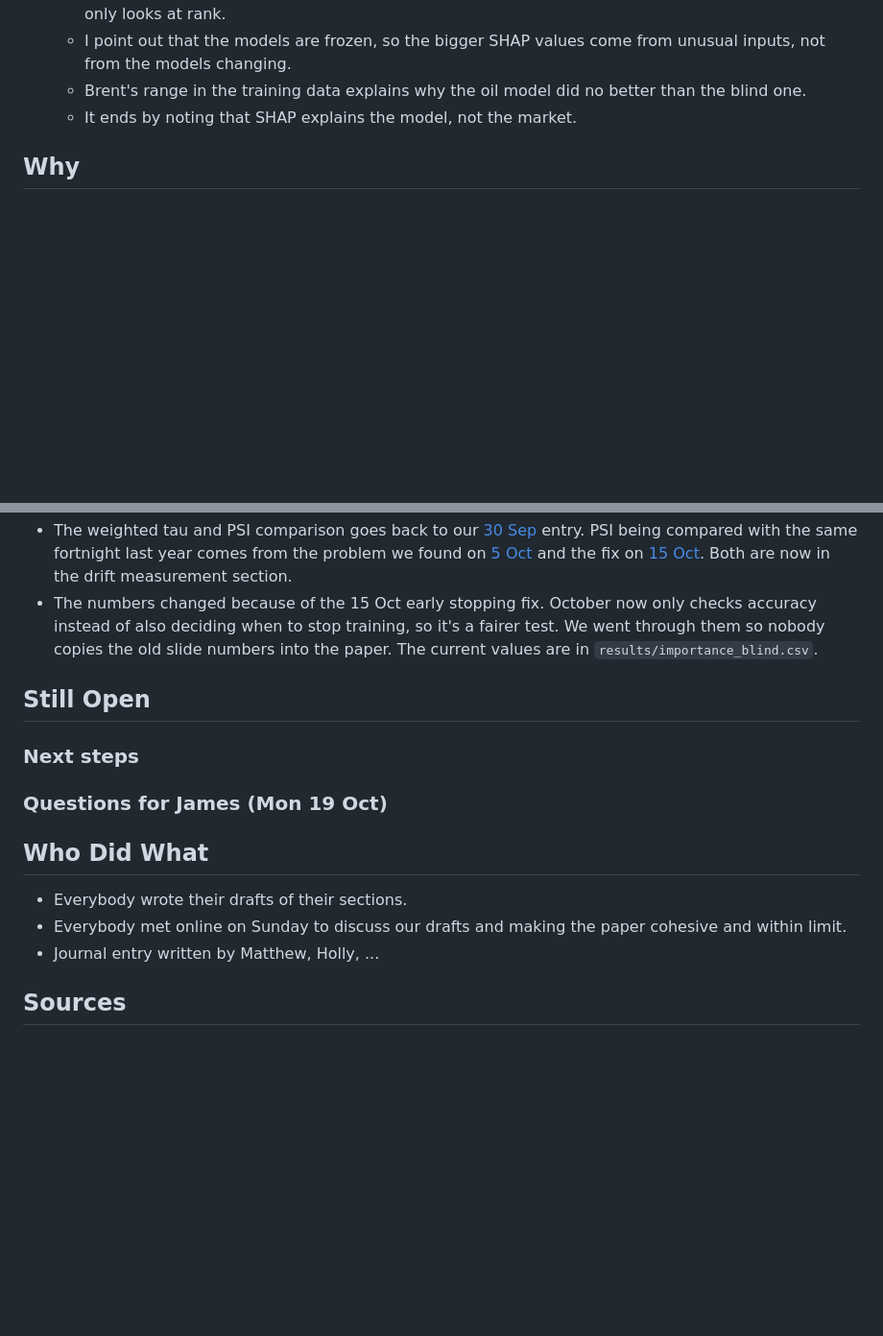
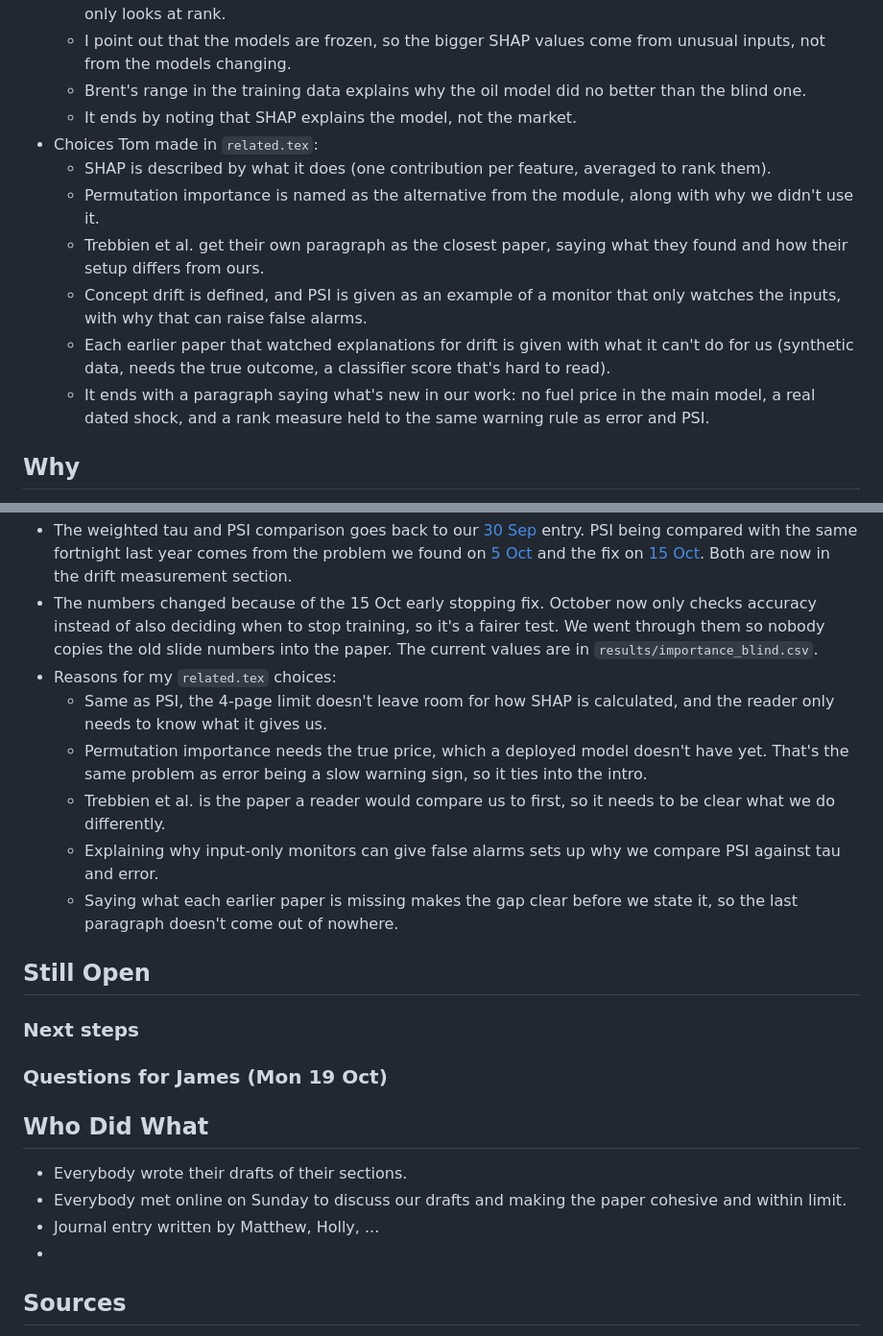
Before and after one commit to matthewb62/cs4437-xai-group-project, a Markdown page: journal/2026-10-18.md, 2 parts joined by grey strips. Shown at 96% size. Rendered like a GitHub page; blank space fills up the shorter version.

Commit message:
Tom choices for related.tex

```diff
--- a/journal/2026-10-18.md
+++ b/journal/2026-10-18.md
@@ -26,6 +26,13 @@
   - I point out that the models are frozen, so the bigger SHAP values come from unusual inputs, not from the models changing.
   - Brent's range in the training data explains why the oil model did no better than the blind one.
   - It ends by noting that SHAP explains the model, not the market.
+- Choices Tom made in `related.tex`:
+  - SHAP is described by what it does (one contribution per feature, averaged to rank them).
+  - Permutation importance is named as the alternative from the module, along with why we didn't use it.
+  - Trebbien et al. get their own paragraph as the closest paper, saying what they found and how their setup differs from ours.
+  - Concept drift is defined, and PSI is given as an example of a monitor that only watches the inputs, with why that can raise false alarms.
+  - Each earlier paper that watched explanations for drift is given with what it can't do for us (synthetic data, needs the true outcome, a classifier score that's hard to read).
+  - It ends with a paragraph saying what's new in our work: no fuel price in the main model, a real dated shock, and a rank measure held to the same warning rule as error and PSI.
 
 
 ## Why
@@ -41,6 +48,12 @@
   - Every claim in the paper needs a source or our own data.
 - The weighted tau and PSI comparison goes back to our [30 Sep](2026-09-30.md) entry. PSI being compared with the same fortnight last year comes from the problem we found on [5 Oct](2026-10-05.md) and the fix on [15 Oct](2026-10-15.md). Both are now in the drift measurement section.
 - The numbers changed because of the 15 Oct early stopping fix. October now only checks accuracy instead of also deciding when to stop training, so it's a fairer test. We went through them so nobody copies the old slide numbers into the paper. The current values are in `results/importance_blind.csv`.
+- Reasons for my `related.tex` choices:
+  - Same as PSI, the 4-page limit doesn't leave room for how SHAP is calculated, and the reader only needs to know what it gives us.
+  - Permutation importance needs the true price, which a deployed model doesn't have yet. That's the same problem as error being a slow warning sign, so it ties into the intro.
+  - Trebbien et al. is the paper a reader would compare us to first, so it needs to be clear what we do differently.
+  - Explaining why input-only monitors can give false alarms sets up why we compare PSI against tau and error.
+  - Saying what each earlier paper is missing makes the gap clear before we state it, so the last paragraph doesn't come out of nowhere.
 
 ## Still Open
 ### Next steps
@@ -51,6 +64,7 @@
 - Everybody wrote their drafts of their sections.
 - Everybody met online on Sunday to discuss our drafts and making the paper cohesive and within limit.
 - Journal entry written by Matthew, Holly, ...
+-
 
 
 ## Sources
```
